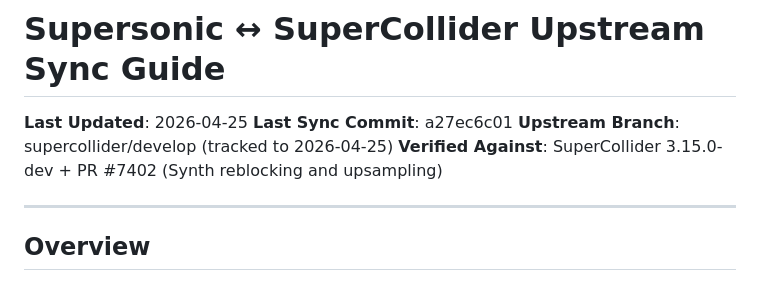
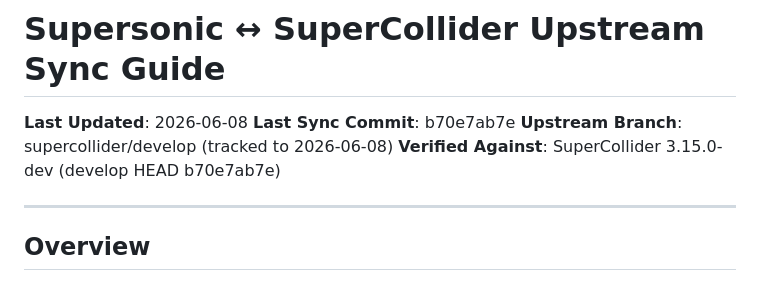
Before and after one commit to samaaron/supersonic, a Markdown page: docs/UPSTREAM_SYNC_GUIDE.md, the part around one of its changes. GitHub-like rendering.

```diff
--- a/docs/UPSTREAM_SYNC_GUIDE.md
+++ b/docs/UPSTREAM_SYNC_GUIDE.md
@@ -1,9 +1,9 @@
 # Supersonic ↔ SuperCollider Upstream Sync Guide
 
-**Last Updated**: 2026-04-25
-**Last Sync Commit**: a27ec6c01
-**Upstream Branch**: supercollider/develop (tracked to 2026-04-25)
-**Verified Against**: SuperCollider 3.15.0-dev + PR #7402 (Synth reblocking and upsampling)
+**Last Updated**: 2026-06-08
+**Last Sync Commit**: b70e7ab7e
+**Upstream Branch**: supercollider/develop (tracked to 2026-06-08)
+**Verified Against**: SuperCollider 3.15.0-dev (develop HEAD b70e7ab7e)
 
 ---
 
```
Also changed, not shown: other parts of docs/UPSTREAM_SYNC_GUIDE.md (+31 -1 lines).
